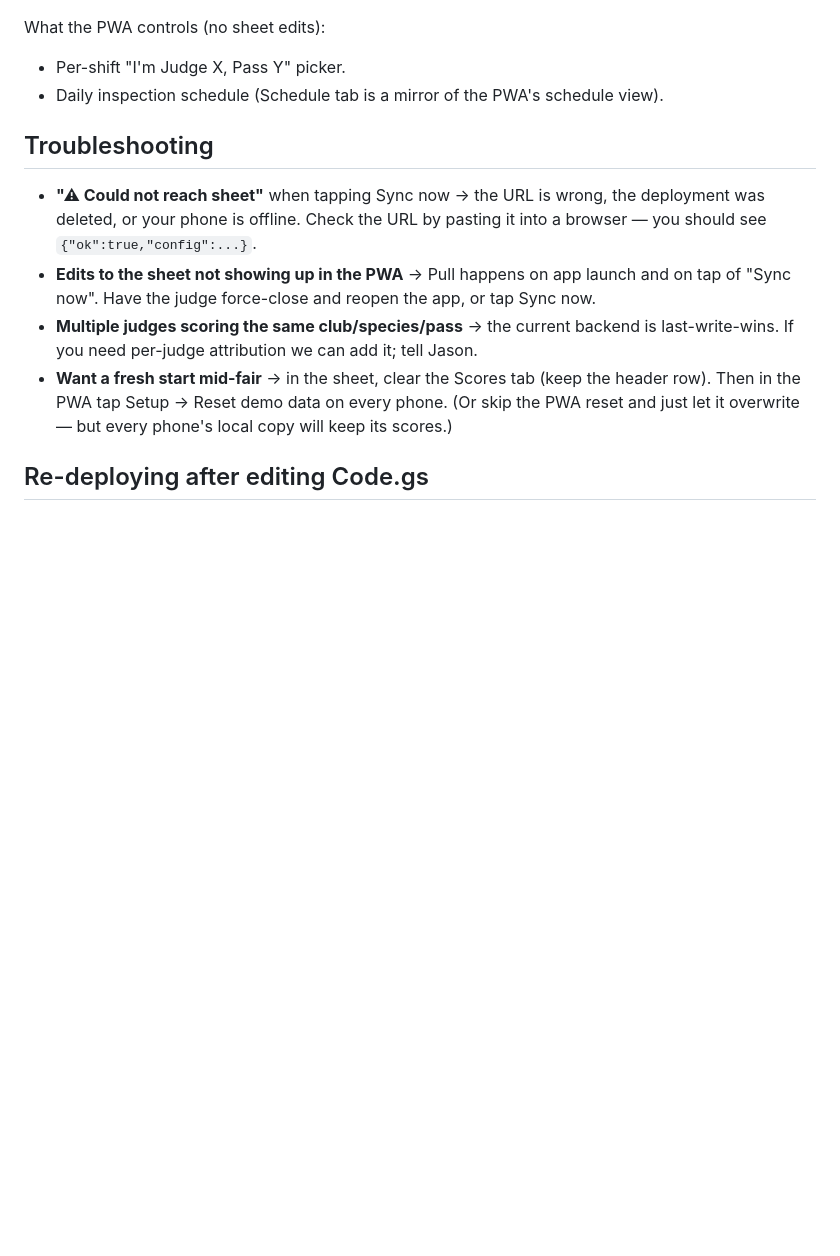
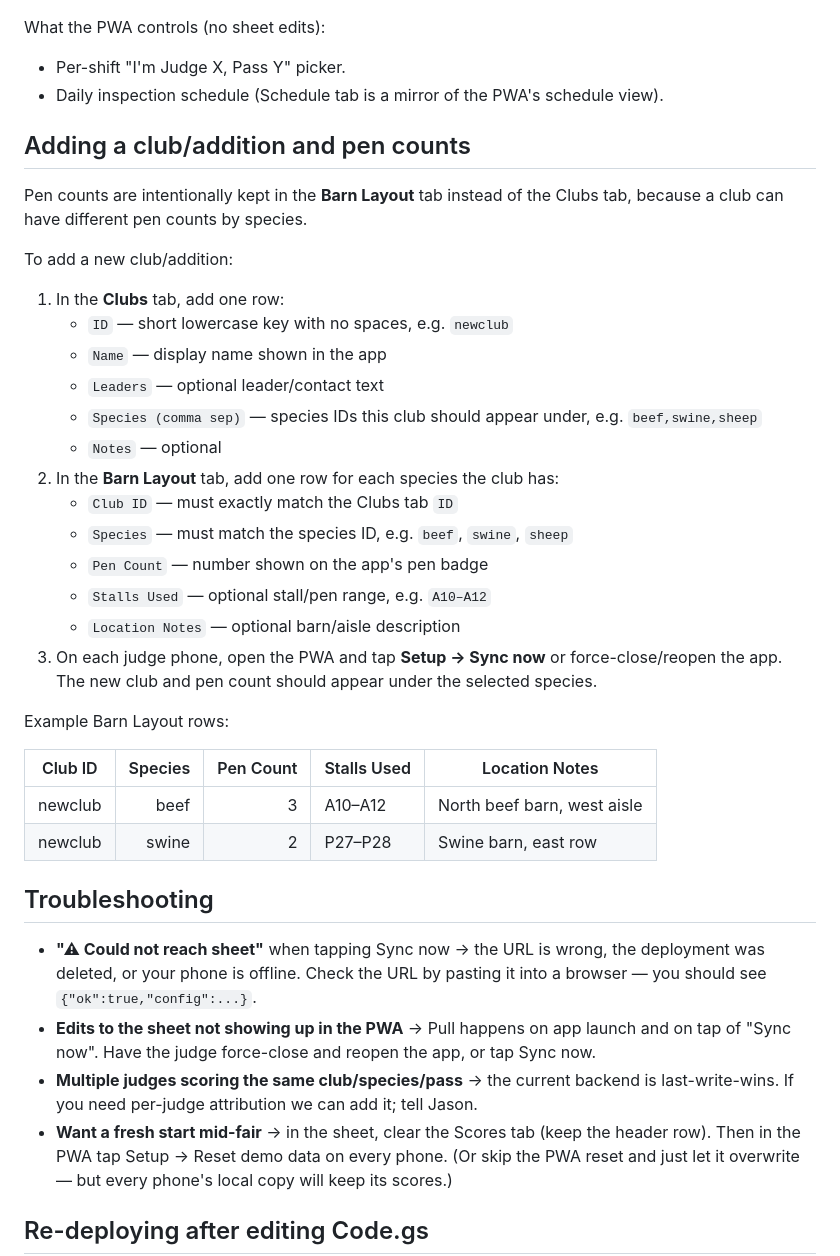
Before and after one commit to kingofrandom/herdsmanship-demo, a Markdown page: SETUP.md, the part around the change. Drawn GitHub-style; blank space fills up the shorter version.

Commit message:
docs: explain barn layout pen counts

```diff
--- a/SETUP.md
+++ b/SETUP.md
@@ -87,6 +87,37 @@ What the PWA controls (no sheet edits):
 - Daily inspection schedule (Schedule tab is a mirror of the PWA's
   schedule view).
 
+## Adding a club/addition and pen counts
+
+Pen counts are intentionally kept in the **Barn Layout** tab instead of the
+Clubs tab, because a club can have different pen counts by species.
+
+To add a new club/addition:
+
+1. In the **Clubs** tab, add one row:
+   - `ID` — short lowercase key with no spaces, e.g. `newclub`
+   - `Name` — display name shown in the app
+   - `Leaders` — optional leader/contact text
+   - `Species (comma sep)` — species IDs this club should appear under,
+     e.g. `beef,swine,sheep`
+   - `Notes` — optional
+2. In the **Barn Layout** tab, add one row for each species the club has:
+   - `Club ID` — must exactly match the Clubs tab `ID`
+   - `Species` — must match the species ID, e.g. `beef`, `swine`, `sheep`
+   - `Pen Count` — number shown on the app's pen badge
+   - `Stalls Used` — optional stall/pen range, e.g. `A10–A12`
+   - `Location Notes` — optional barn/aisle description
+3. On each judge phone, open the PWA and tap **Setup → Sync now**
+   or force-close/reopen the app. The new club and pen count should appear
+   under the selected species.
+
+Example Barn Layout rows:
+
+| Club ID | Species | Pen Count | Stalls Used | Location Notes |
+|---|---:|---:|---|---|
+| newclub | beef | 3 | A10–A12 | North beef barn, west aisle |
+| newclub | swine | 2 | P27–P28 | Swine barn, east row |
+
 ## Troubleshooting
 
 - **"⚠ Could not reach sheet"** when tapping Sync now → the URL is
```
